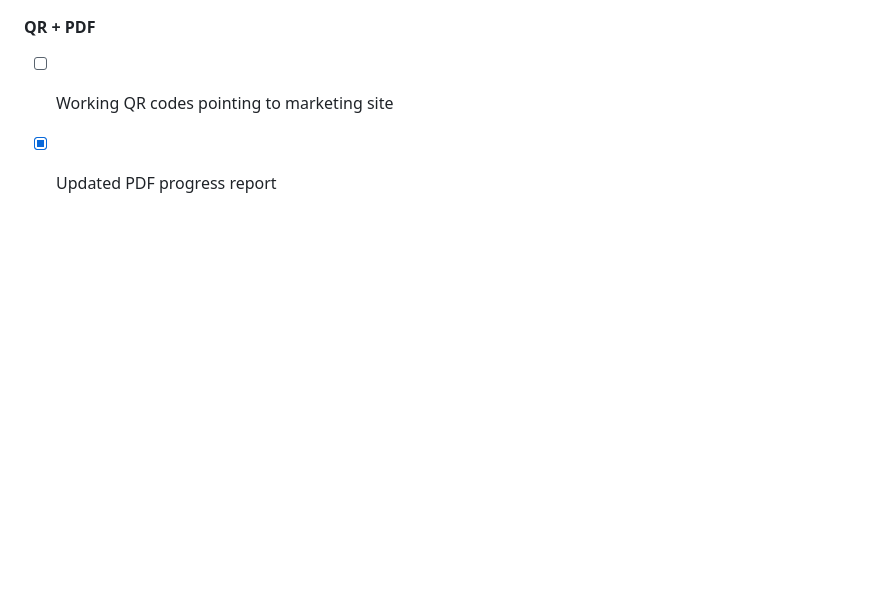
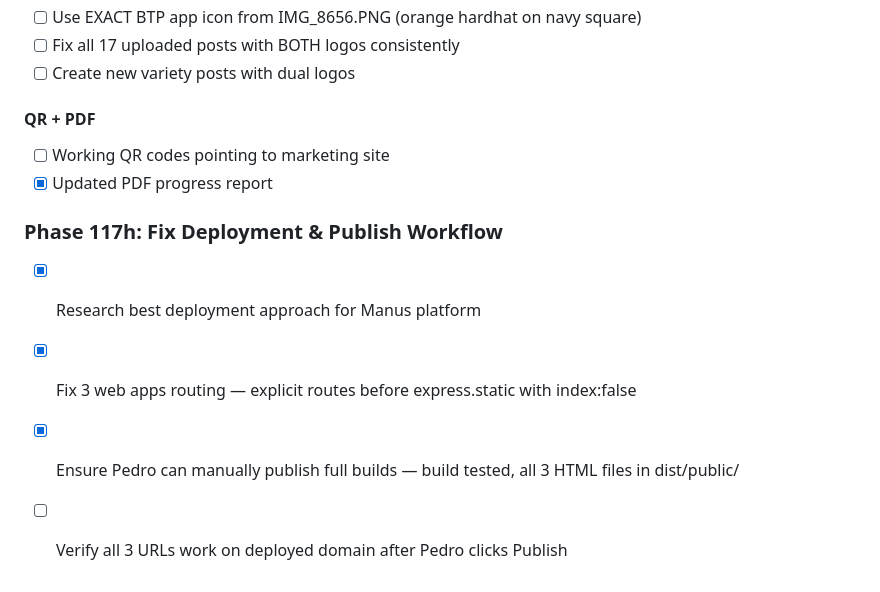
Before and after one commit to beakedpedro123/buildtrack-pro, a Markdown page: todo.md, the part around the change. Drawn GitHub-style; blank space fills up the shorter version.

Commit message:
Checkpoint: Fixed server routing for 3 web apps: explicit routes for /api/web/admin and /api/web/support placed BEFORE express.static with index:false. Build tested — all 3 HTML files correctly included in dist/public/. Pedro needs to click Publish to push live.

```diff
--- a/todo.md
+++ b/todo.md
@@ -2369,3 +2369,9 @@
 #### QR + PDF
 - [ ] Working QR codes pointing to marketing site
 - [x] Updated PDF progress report
+
+### Phase 117h: Fix Deployment & Publish Workflow
+- [x] Research best deployment approach for Manus platform
+- [x] Fix 3 web apps routing — explicit routes before express.static with index:false
+- [x] Ensure Pedro can manually publish full builds — build tested, all 3 HTML files in dist/public/
+- [ ] Verify all 3 URLs work on deployed domain after Pedro clicks Publish
```
